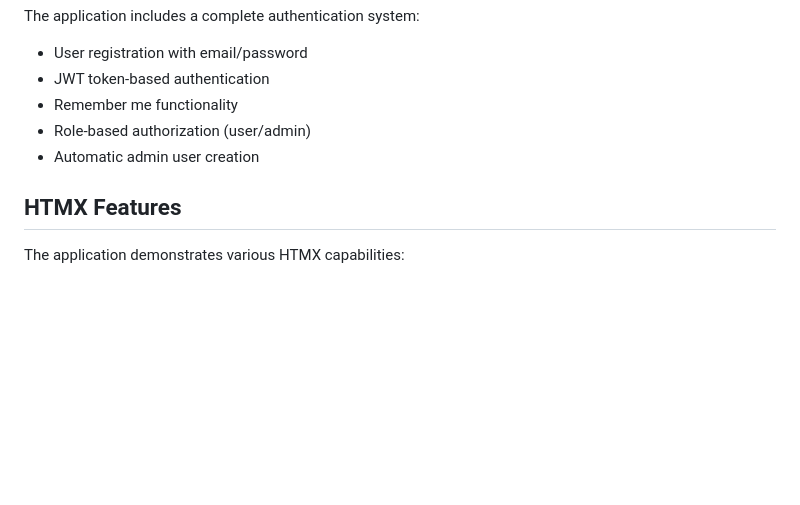
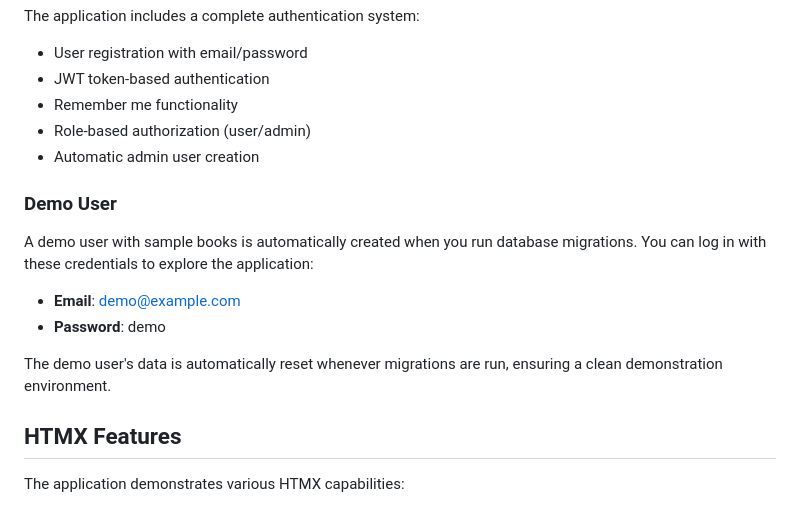
Before and after one commit to pypeaday/great-reads, a Markdown page: README.md, the part around the change. GitHub-like rendering; blank space fills up the shorter version.

Commit message:
docs: demo user in readme

```diff
--- a/README.md
+++ b/README.md
@@ -116,6 +116,15 @@ The application includes a complete authentication system:
 - Role-based authorization (user/admin)
 - Automatic admin user creation
 
+### Demo User
+
+A demo user with sample books is automatically created when you run database migrations. You can log in with these credentials to explore the application:
+
+- **Email**: demo@example.com
+- **Password**: demo
+
+The demo user's data is automatically reset whenever migrations are run, ensuring a clean demonstration environment.
+
 ## HTMX Features
 
 The application demonstrates various HTMX capabilities:
```
